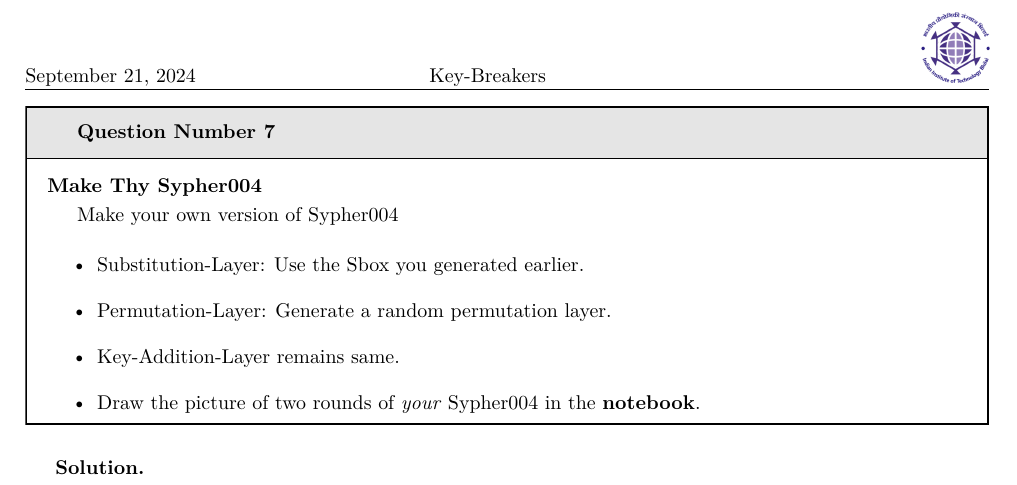
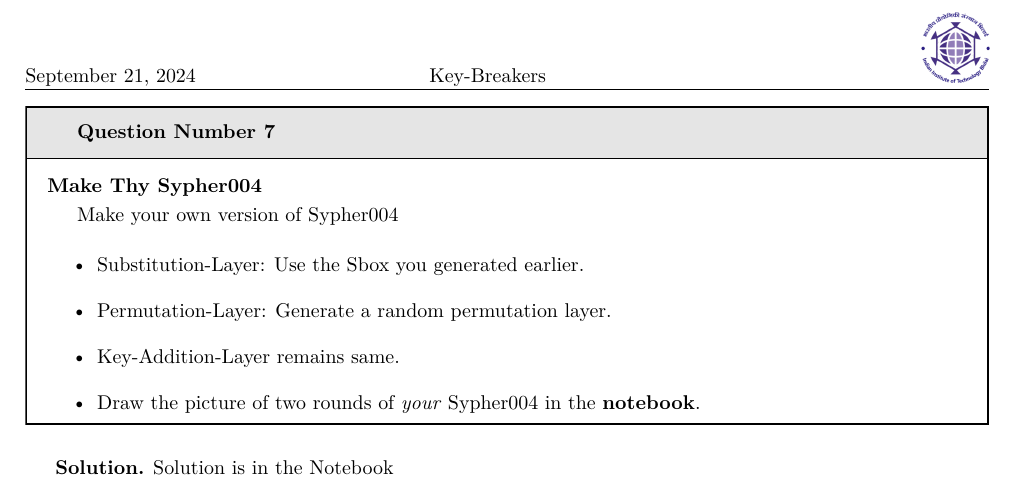
Before and after one commit to karankumbhar47/Crypto_Assignments, a LaTeX problem sheet (Assignment_2/Question_07/main.tex): part of the page, cut so that both start at the same text. Compiled offline with XeLaTeX.

Commit message:
added reference in notebook solution

```diff
--- a/Assignment_2/Question_07/main.tex
+++ b/Assignment_2/Question_07/main.tex
@@ -168,7 +168,7 @@ innertopmargin=\topskip,
 \end{Problem}
 
 \begin{Solution}
-
+    Solution is in the Notebook
 \end{Solution}
 
 %%%%%%%%%%%%%%%%%%%%%%%%%%%%%%%%%%%%%%%%%%%%%%%%%%%%%%%%%%%%%%%%%%
```
Also changed, not shown: Assignment_2/Question_10/main.tex (+1 -1 lines).
